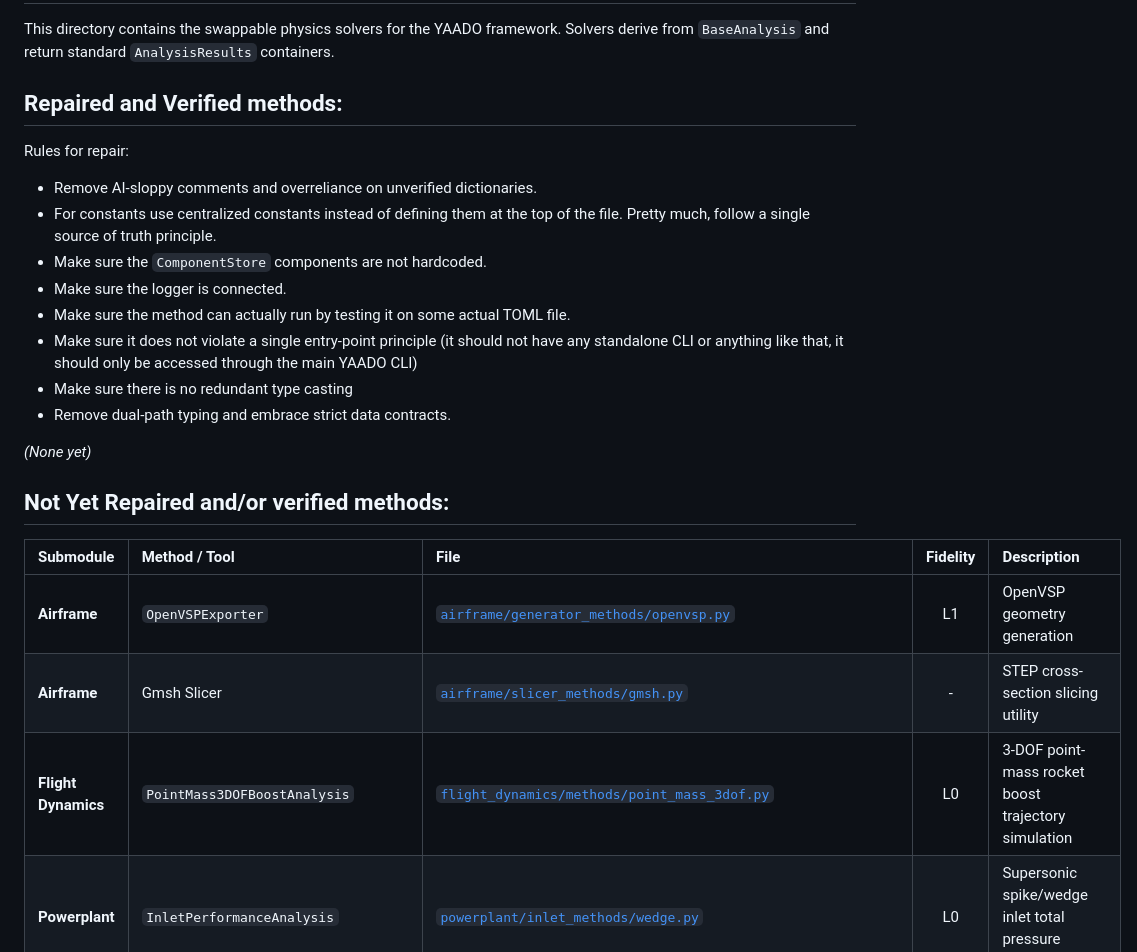
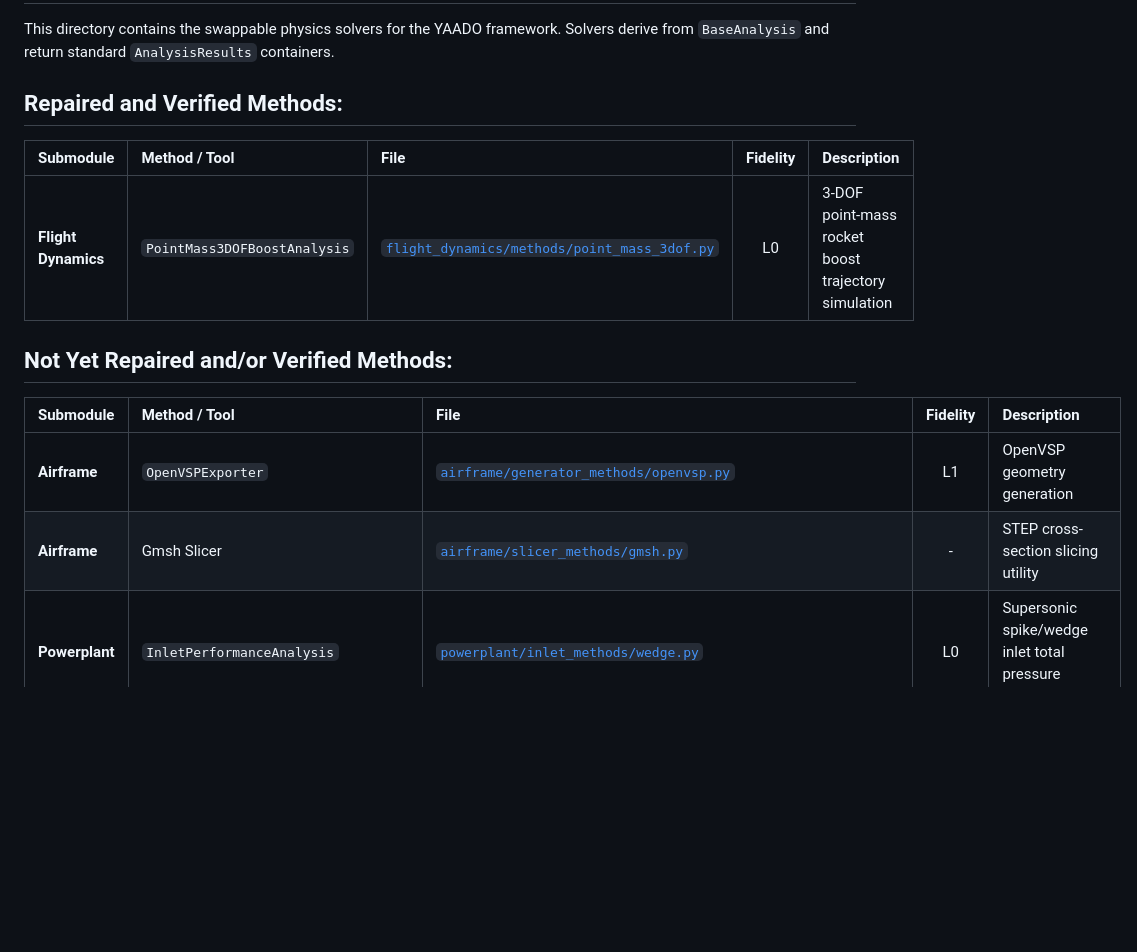
Before and after one commit to knnmelprop/YAADO, a Markdown page: YAADO_Core/modules/README.md, the part around one of its changes. Rendered like a GitHub page; blank space fills up the shorter version.

Commit message:
docs(module-repair): add readmes
Signed-off-by: Arseni10Lk <arseniy230606@gmail.com>

```diff
--- a/YAADO_Core/modules/README.md
+++ b/YAADO_Core/modules/README.md
@@ -2,27 +2,18 @@
 
 This directory contains the swappable physics solvers for the YAADO framework. Solvers derive from `BaseAnalysis` and return standard `AnalysisResults` containers.
 
-## Repaired and Verified methods:
+## Repaired and Verified Methods:
 
-Rules for repair:
-* Remove AI-sloppy comments and overreliance on unverified dictionaries.
-* For constants use centralized constants instead of defining them at the top of the file. Pretty much, follow a single source of truth principle.
-* Make sure the `ComponentStore` components are not hardcoded.
-* Make sure the logger is connected.
-* Make sure the method can actually run by testing it on some actual TOML file.
-* Make sure it does not violate a single entry-point principle (it should not have any standalone CLI or anything like that, it should only be accessed through the main YAADO CLI)
-* Make sure there is no redundant type casting
-* Remove dual-path typing and embrace strict data contracts.
+| Submodule | Method / Tool | File | Fidelity | Description |
+| :--- | :--- | :--- | :---: | :--- |
+| **Flight Dynamics** | `PointMass3DOFBoostAnalysis` | [`flight_dynamics/methods/point_mass_3dof.py`](flight_dynamics/methods/point_mass_3dof.py) | L0 | 3-DOF point-mass rocket boost trajectory simulation |
 
-*(None yet)*
-
-## Not Yet Repaired and/or verified methods:
+## Not Yet Repaired and/or Verified Methods:
 
 | Submodule | Method / Tool | File | Fidelity | Description |
 | :--- | :--- | :--- | :---: | :--- |
 | **Airframe** | `OpenVSPExporter` | [`airframe/generator_methods/openvsp.py`](airframe/generator_methods/openvsp.py) | L1 | OpenVSP geometry generation |
 | **Airframe** | Gmsh Slicer | [`airframe/slicer_methods/gmsh.py`](airframe/slicer_methods/gmsh.py) | - | STEP cross-section slicing utility |
-| **Flight Dynamics** | `PointMass3DOFBoostAnalysis` | [`flight_dynamics/methods/point_mass_3dof.py`](flight_dynamics/methods/point_mass_3dof.py) | L0 | 3-DOF point-mass rocket boost trajectory simulation |
 | **Powerplant** | `InletPerformanceAnalysis` | [`powerplant/inlet_methods/wedge.py`](powerplant/inlet_methods/wedge.py) | L0 | Supersonic spike/wedge inlet total pressure recovery |
 | **Powerplant** | `MultiConeInletPerformanceAnalysis` | [`powerplant/inlet_methods/wedge.py`](powerplant/inlet_methods/wedge.py) | L0 | Multi-cone supersonic inlet compression |
 | **Powerplant** | Taylor-Maccoll Solver | [`powerplant/inlet_methods/taylor_maccoll.py`](powerplant/inlet_methods/taylor_maccoll.py) | L0 | Conical shock ODE integration |
```
Also changed, not shown: other parts of YAADO_Core/modules/README.md (+37 -0 lines), 1 other file.
